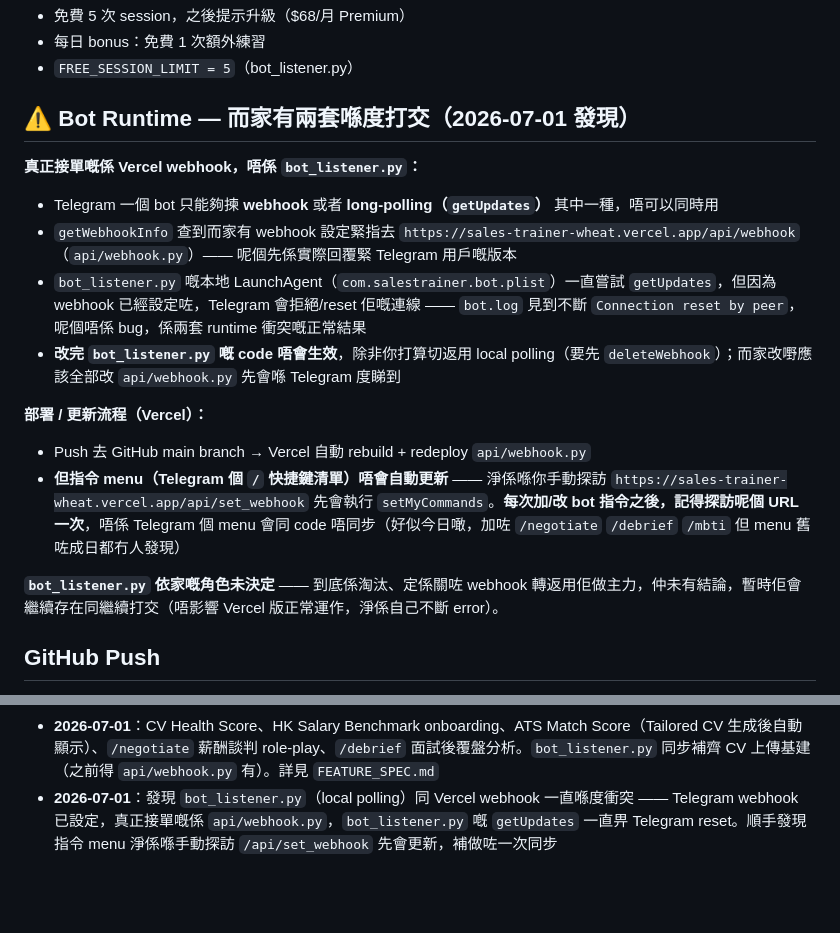
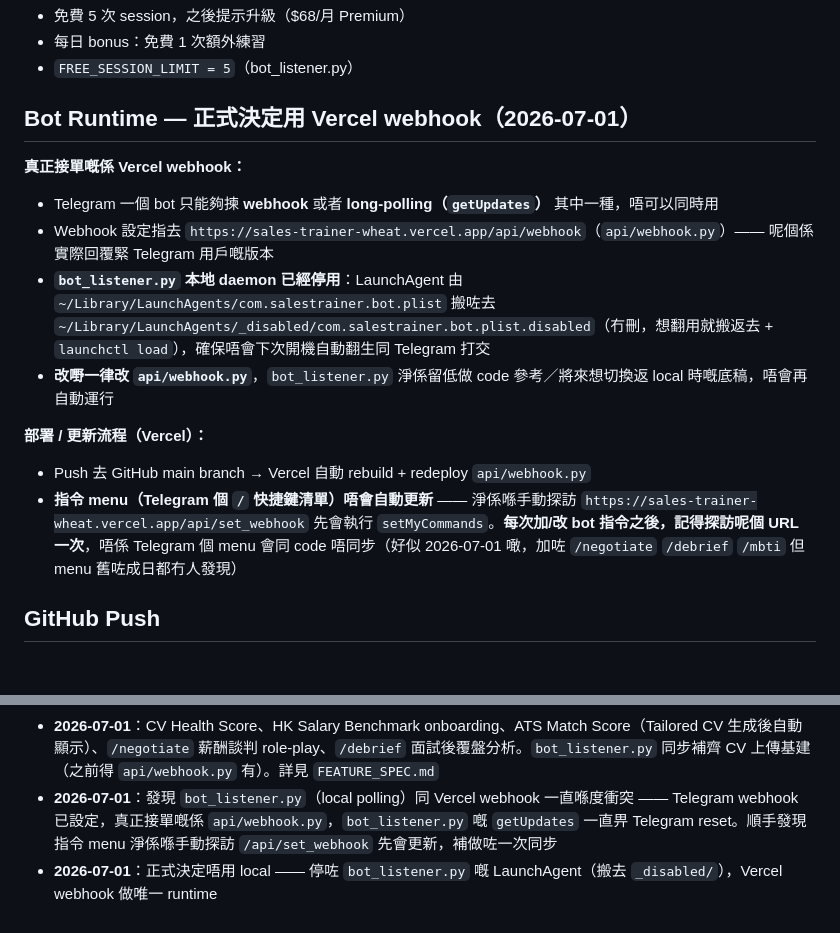
Before and after one commit to auzistephanie/sales-trainer, a Markdown page: CLAUDE.md, 2 parts joined by grey strips. GitHub-like rendering; blank space fills up the shorter version.

Commit message:
docs: finalize decision — Vercel webhook only, bot_listener.py local daemon disabled

```diff
--- a/CLAUDE.md
+++ b/CLAUDE.md
@@ -116,19 +116,17 @@ Redis key `interview_setup_session`（onboarding 專用，另一個獨立 sessio
 - 每日 bonus：免費 1 次額外練習
 - `FREE_SESSION_LIMIT = 5`（bot_listener.py）
 
-## ⚠️ Bot Runtime — 而家有兩套喺度打交（2026-07-01 發現）
+## Bot Runtime — 正式決定用 Vercel webhook（2026-07-01）
 
-**真正接單嘅係 Vercel webhook，唔係 `bot_listener.py`：**
+**真正接單嘅係 Vercel webhook：**
 - Telegram 一個 bot 只能夠揀 **webhook** 或者 **long-polling（`getUpdates`）** 其中一種，唔可以同時用
-- `getWebhookInfo` 查到而家有 webhook 設定緊指去 `https://sales-trainer-wheat.vercel.app/api/webhook`（`api/webhook.py`）—— 呢個先係實際回覆緊 Telegram 用戶嘅版本
-- `bot_listener.py` 嘅本地 LaunchAgent（`com.salestrainer.bot.plist`）一直嘗試 `getUpdates`，但因為 webhook 已經設定咗，Telegram 會拒絕/reset 佢嘅連線 —— `bot.log` 見到不斷 `Connection reset by peer`，呢個唔係 bug，係兩套 runtime 衝突嘅正常結果
-- **改完 `bot_listener.py` 嘅 code 唔會生效**，除非你打算切返用 local polling（要先 `deleteWebhook`）；而家改嘢應該全部改 `api/webhook.py` 先會喺 Telegram 度睇到
+- Webhook 設定指去 `https://sales-trainer-wheat.vercel.app/api/webhook`（`api/webhook.py`）—— 呢個係實際回覆緊 Telegram 用戶嘅版本
+- **`bot_listener.py` 本地 daemon 已經停用**：LaunchAgent 由 `~/Library/LaunchAgents/com.salestrainer.bot.plist` 搬咗去 `~/Library/LaunchAgents/_disabled/com.salestrainer.bot.plist.disabled`（冇刪，想翻用就搬返去 + `launchctl load`），確保唔會下次開機自動翻生同 Telegram 打交
+- **改嘢一律改 `api/webhook.py`**，`bot_listener.py` 淨係留低做 code 參考／將來想切換返 local 時嘅底稿，唔會再自動運行
 
 **部署 / 更新流程（Vercel）：**
 - Push 去 GitHub main branch → Vercel 自動 rebuild + redeploy `api/webhook.py`
-- **但指令 menu（Telegram 個 `/` 快捷鍵清單）唔會自動更新** —— 淨係喺你手動探訪 `https://sales-trainer-wheat.vercel.app/api/set_webhook` 先會執行 `setMyCommands`。**每次加/改 bot 指令之後，記得探訪呢個 URL 一次**，唔係 Telegram 個 menu 會同 code 唔同步（好似今日噉，加咗 `/negotiate` `/debrief` `/mbti` 但 menu 舊咗成日都冇人發現）
-
-**`bot_listener.py` 依家嘅角色未決定** —— 到底係淘汰、定係關咗 webhook 轉返用佢做主力，仲未有結論，暫時佢會繼續存在同繼續打交（唔影響 Vercel 版正常運作，淨係自己不斷 error）。
+- **指令 menu（Telegram 個 `/` 快捷鍵清單）唔會自動更新** —— 淨係喺手動探訪 `https://sales-trainer-wheat.vercel.app/api/set_webhook` 先會執行 `setMyCommands`。**每次加/改 bot 指令之後，記得探訪呢個 URL 一次**，唔係 Telegram 個 menu 會同 code 唔同步（好似 2026-07-01 噉，加咗 `/negotiate` `/debrief` `/mbti` 但 menu 舊咗成日都冇人發現）
 
 ## GitHub Push
 - 用 GitHub API 直接 push，唔用 git CLI（避免 lock file 問題）
@@ -143,3 +141,4 @@ Redis key `interview_setup_session`（onboarding 專用，另一個獨立 sessio
 - **2026-06-29**：新增 Job Application Tracker — /addjob, /listjobs, AI 面試問題、Key Tips、status tracking（Applied/Phone Screen/Interview/Offer/Rejected）
 - **2026-07-01**：CV Health Score、HK Salary Benchmark onboarding、ATS Match Score（Tailored CV 生成後自動顯示）、`/negotiate` 薪酬談判 role-play、`/debrief` 面試後覆盤分析。`bot_listener.py` 同步補齊 CV 上傳基建（之前得 `api/webhook.py` 有）。詳見 `FEATURE_SPEC.md`
 - **2026-07-01**：發現 `bot_listener.py`（local polling）同 Vercel webhook 一直喺度衝突 —— Telegram webhook 已設定，真正接單嘅係 `api/webhook.py`，`bot_listener.py` 嘅 `getUpdates` 一直畀 Telegram reset。順手發現指令 menu 淨係喺手動探訪 `/api/set_webhook` 先會更新，補做咗一次同步
+- **2026-07-01**：正式決定唔用 local —— 停咗 `bot_listener.py` 嘅 LaunchAgent（搬去 `_disabled/`），Vercel webhook 做唯一 runtime
```
